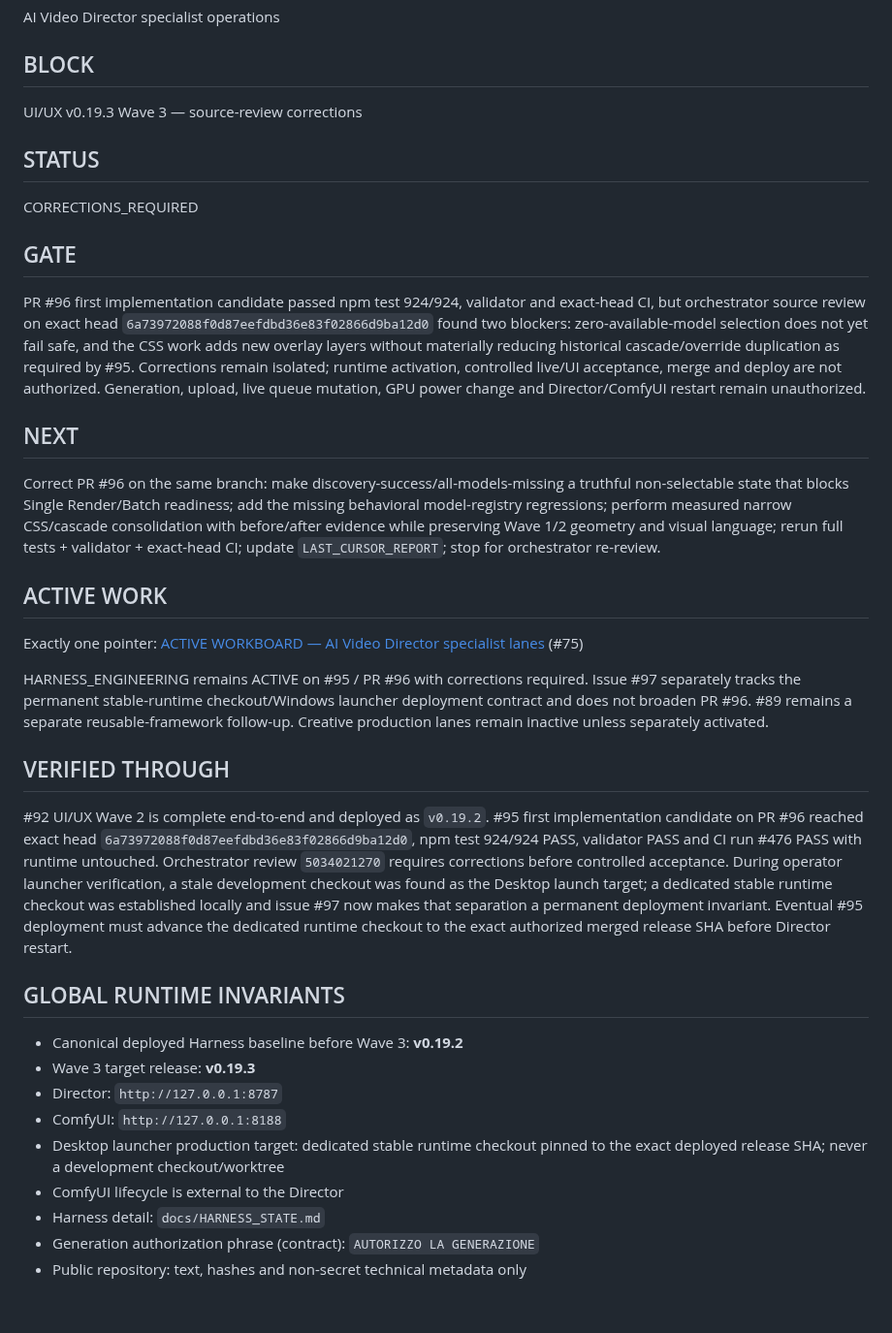
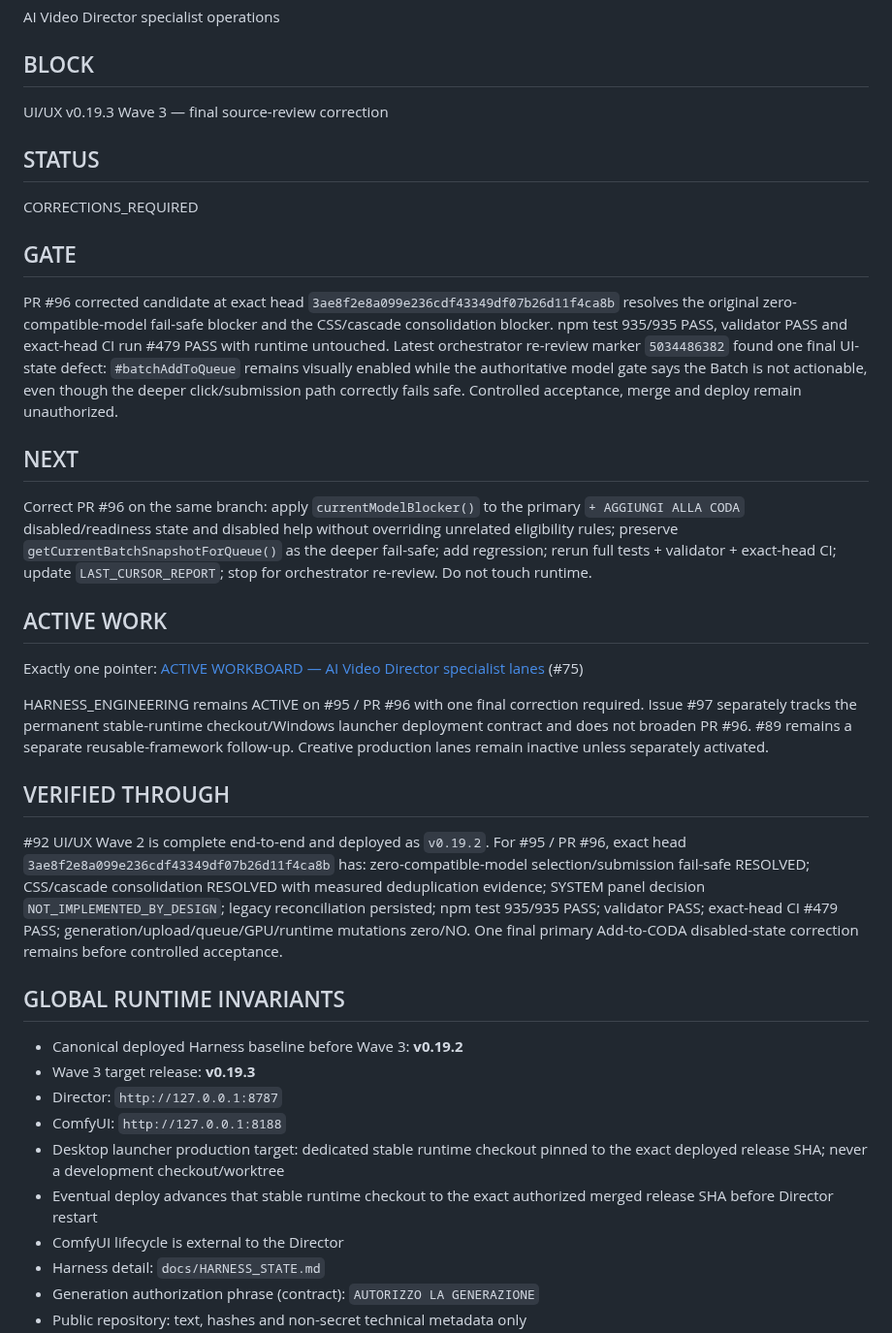
Before and after one commit to mrhz1973/ai-video-director, a Markdown page: docs/runtime/CURRENT_FRONTIER.md, the part around the change. Shown at 97% size. GitHub-like rendering; blank space fills up the shorter version.

Commit message:
docs: record final Wave 3 review correction

```diff
--- a/docs/runtime/CURRENT_FRONTIER.md
+++ b/docs/runtime/CURRENT_FRONTIER.md
@@ -22,7 +22,7 @@ AI Video Director specialist operations
 
 ## BLOCK
 
-UI/UX v0.19.3 Wave 3 — source-review corrections
+UI/UX v0.19.3 Wave 3 — final source-review correction
 
 ## STATUS
 
@@ -30,21 +30,21 @@ CORRECTIONS_REQUIRED
 
 ## GATE
 
-PR #96 first implementation candidate passed npm test 924/924, validator and exact-head CI, but orchestrator source review on exact head `6a73972088f0d87eefdbd36e83f02866d9ba12d0` found two blockers: zero-available-model selection does not yet fail safe, and the CSS work adds new overlay layers without materially reducing historical cascade/override duplication as required by #95. Corrections remain isolated; runtime activation, controlled live/UI acceptance, merge and deploy are not authorized. Generation, upload, live queue mutation, GPU power change and Director/ComfyUI restart remain unauthorized.
+PR #96 corrected candidate at exact head `3ae8f2e8a099e236cdf43349df07b26d11f4ca8b` resolves the original zero-compatible-model fail-safe blocker and the CSS/cascade consolidation blocker. npm test 935/935 PASS, validator PASS and exact-head CI run #479 PASS with runtime untouched. Latest orchestrator re-review marker `5034486382` found one final UI-state defect: `#batchAddToQueue` remains visually enabled while the authoritative model gate says the Batch is not actionable, even though the deeper click/submission path correctly fails safe. Controlled acceptance, merge and deploy remain unauthorized.
 
 ## NEXT
 
-Correct PR #96 on the same branch: make discovery-success/all-models-missing a truthful non-selectable state that blocks Single Render/Batch readiness; add the missing behavioral model-registry regressions; perform measured narrow CSS/cascade consolidation with before/after evidence while preserving Wave 1/2 geometry and visual language; rerun full tests + validator + exact-head CI; update `LAST_CURSOR_REPORT`; stop for orchestrator re-review.
+Correct PR #96 on the same branch: apply `currentModelBlocker()` to the primary `+ AGGIUNGI ALLA CODA` disabled/readiness state and disabled help without overriding unrelated eligibility rules; preserve `getCurrentBatchSnapshotForQueue()` as the deeper fail-safe; add regression; rerun full tests + validator + exact-head CI; update `LAST_CURSOR_REPORT`; stop for orchestrator re-review. Do not touch runtime.
 
 ## ACTIVE WORK
 
 Exactly one pointer: [ACTIVE WORKBOARD — AI Video Director specialist lanes](https://github.com/mrhz1973/ai-video-director/issues/75) (#75)
 
-HARNESS_ENGINEERING remains ACTIVE on #95 / PR #96 with corrections required. Issue #97 separately tracks the permanent stable-runtime checkout/Windows launcher deployment contract and does not broaden PR #96. #89 remains a separate reusable-framework follow-up. Creative production lanes remain inactive unless separately activated.
+HARNESS_ENGINEERING remains ACTIVE on #95 / PR #96 with one final correction required. Issue #97 separately tracks the permanent stable-runtime checkout/Windows launcher deployment contract and does not broaden PR #96. #89 remains a separate reusable-framework follow-up. Creative production lanes remain inactive unless separately activated.
 
 ## VERIFIED THROUGH
 
-#92 UI/UX Wave 2 is complete end-to-end and deployed as `v0.19.2`. #95 first implementation candidate on PR #96 reached exact head `6a73972088f0d87eefdbd36e83f02866d9ba12d0`, npm test 924/924 PASS, validator PASS and CI run #476 PASS with runtime untouched. Orchestrator review `5034021270` requires corrections before controlled acceptance. During operator launcher verification, a stale development checkout was found as the Desktop launch target; a dedicated stable runtime checkout was established locally and issue #97 now makes that separation a permanent deployment invariant. Eventual #95 deployment must advance the dedicated runtime checkout to the exact authorized merged release SHA before Director restart.
+#92 UI/UX Wave 2 is complete end-to-end and deployed as `v0.19.2`. For #95 / PR #96, exact head `3ae8f2e8a099e236cdf43349df07b26d11f4ca8b` has: zero-compatible-model selection/submission fail-safe RESOLVED; CSS/cascade consolidation RESOLVED with measured deduplication evidence; SYSTEM panel decision `NOT_IMPLEMENTED_BY_DESIGN`; legacy reconciliation persisted; npm test 935/935 PASS; validator PASS; exact-head CI #479 PASS; generation/upload/queue/GPU/runtime mutations zero/NO. One final primary Add-to-CODA disabled-state correction remains before controlled acceptance.
 
 ## GLOBAL RUNTIME INVARIANTS
 
@@ -53,6 +53,7 @@ HARNESS_ENGINEERING remains ACTIVE on #95 / PR #96 with corrections required. Is
 - Director: `http://127.0.0.1:8787`
 - ComfyUI: `http://127.0.0.1:8188`
 - Desktop launcher production target: dedicated stable runtime checkout pinned to the exact deployed release SHA; never a development checkout/worktree
+- Eventual deploy advances that stable runtime checkout to the exact authorized merged release SHA before Director restart
 - ComfyUI lifecycle is external to the Director
 - Harness detail: `docs/HARNESS_STATE.md`
 - Generation authorization phrase (contract): `AUTORIZZO LA GENERAZIONE`
```
